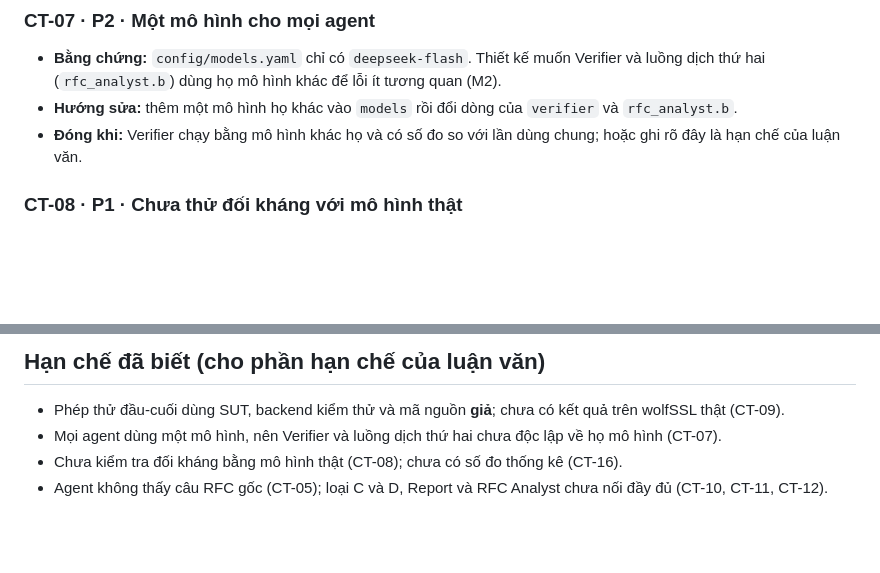
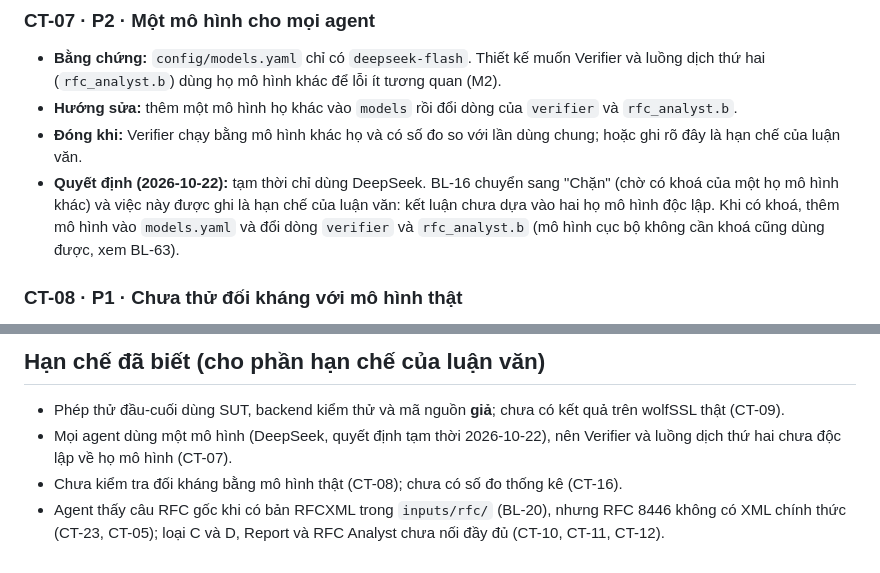
Before and after one commit to tungnk99/RFC-Audit, a Markdown page: docs/management/theo_doi_cai_thien.md, 2 parts joined by grey strips. GitHub-like rendering; blank space fills up the shorter version.

Commit message:
Docs: tạm chỉ dùng DeepSeek; BL-16 chặn, ghi vào hạn chế; cập nhật hạn chế về câu RFC

```diff
--- a/docs/management/theo_doi_cai_thien.md
+++ b/docs/management/theo_doi_cai_thien.md
@@ -119,6 +119,7 @@ Mức: **P0** chặn đánh giá thật, **P1** ảnh hưởng độ tin cậy h
   họ mô hình khác để lỗi ít tương quan (M2).
 - **Hướng sửa:** thêm một mô hình họ khác vào `models` rồi đổi dòng của `verifier` và `rfc_analyst.b`.
 - **Đóng khi:** Verifier chạy bằng mô hình khác họ và có số đo so với lần dùng chung; hoặc ghi rõ đây là hạn chế của luận văn.
+- **Quyết định (2026-10-22):** tạm thời chỉ dùng DeepSeek. BL-16 chuyển sang "Chặn" (chờ có khoá của một họ mô hình khác) và việc này được ghi là hạn chế của luận văn: kết luận chưa dựa vào hai họ mô hình độc lập. Khi có khoá, thêm mô hình vào `models.yaml` và đổi dòng `verifier` và `rfc_analyst.b` (mô hình cục bộ không cần khoá cũng dùng được, xem BL-63).
 
 ### CT-08 · P1 · Chưa thử đối kháng với mô hình thật
 - **Bằng chứng:** cơ chế cách ly (vùng cách ly, IFC, Schema gate) mới được kiểm bằng test đơn vị. Chưa có lần chạy nào đặt chỉ
@@ -266,6 +267,6 @@ lệch dưới đây chưa sửa vì ảnh hưởng rộng hơn; mỗi mục là
 ## Hạn chế đã biết (cho phần hạn chế của luận văn)
 
 - Phép thử đầu-cuối dùng SUT, backend kiểm thử và mã nguồn **giả**; chưa có kết quả trên wolfSSL thật (CT-09).
-- Mọi agent dùng một mô hình, nên Verifier và luồng dịch thứ hai chưa độc lập về họ mô hình (CT-07).
+- Mọi agent dùng một mô hình (DeepSeek, quyết định tạm thời 2026-10-22), nên Verifier và luồng dịch thứ hai chưa độc lập về họ mô hình (CT-07).
 - Chưa kiểm tra đối kháng bằng mô hình thật (CT-08); chưa có số đo thống kê (CT-16).
-- Agent không thấy câu RFC gốc (CT-05); loại C và D, Report và RFC Analyst chưa nối đầy đủ (CT-10, CT-11, CT-12).
+- Agent thấy câu RFC gốc khi có bản RFCXML trong `inputs/rfc/` (BL-20), nhưng RFC 8446 không có XML chính thức (CT-23, CT-05); loại C và D, Report và RFC Analyst chưa nối đầy đủ (CT-10, CT-11, CT-12).
```
Also changed, not shown: docs/management/theo_doi_backlog.md (+1 -1 lines).
